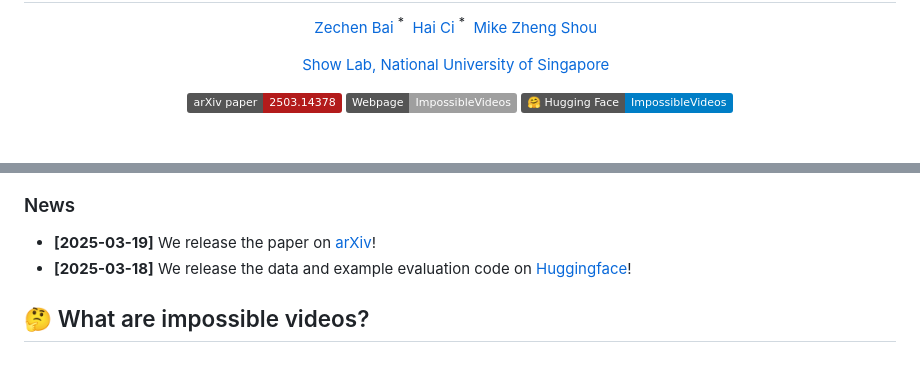
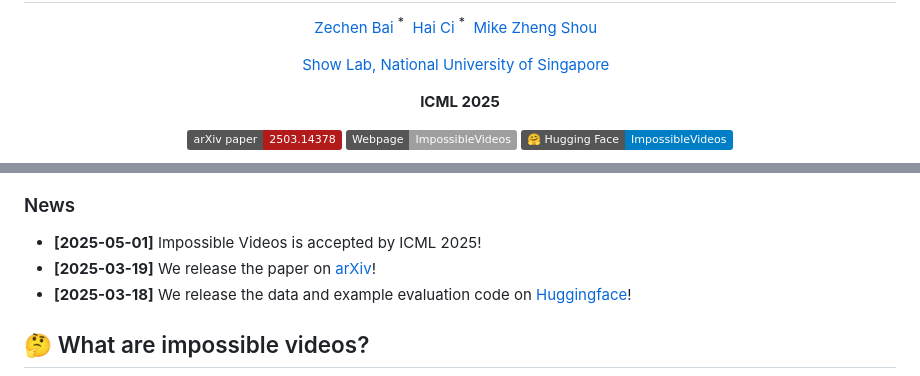
Before and after one commit to showlab/Impossible-Videos, a Markdown page: README.md, 2 parts joined by grey strips. Rendered like a GitHub page; badges without logos; blank space fills up the shorter version.

Commit message:
update icml readme

```diff
--- a/README.md
+++ b/README.md
@@ -7,6 +7,8 @@
 
 
 [Show Lab, National University of Singapore](https://sites.google.com/view/showlab/home?authuser=0) &nbsp;
+
+ **ICML 2025**
 
 [![arXiv](https://img.shields.io/badge/arXiv%20paper-2503.14378-b31b1b.svg)](https://arxiv.org/abs/2503.14378)
 [![Webpage](https://img.shields.io/badge/Webpage-ImpossibleVideos-<COLOR>.svg)](https://showlab.github.io/Impossible-Videos/)
@@ -20,6 +22,7 @@
 
 
 ### News
+* **[2025-05-01]** Impossible Videos is accepted by ICML 2025!
 * **[2025-03-19]** We release the paper on [arXiv](https://arxiv.org/abs/2503.14378)!
 * **[2025-03-18]** We release the data and example evaluation code on [Huggingface](https://huggingface.co/datasets/showlab/ImpossibleVideos)!
 
```
